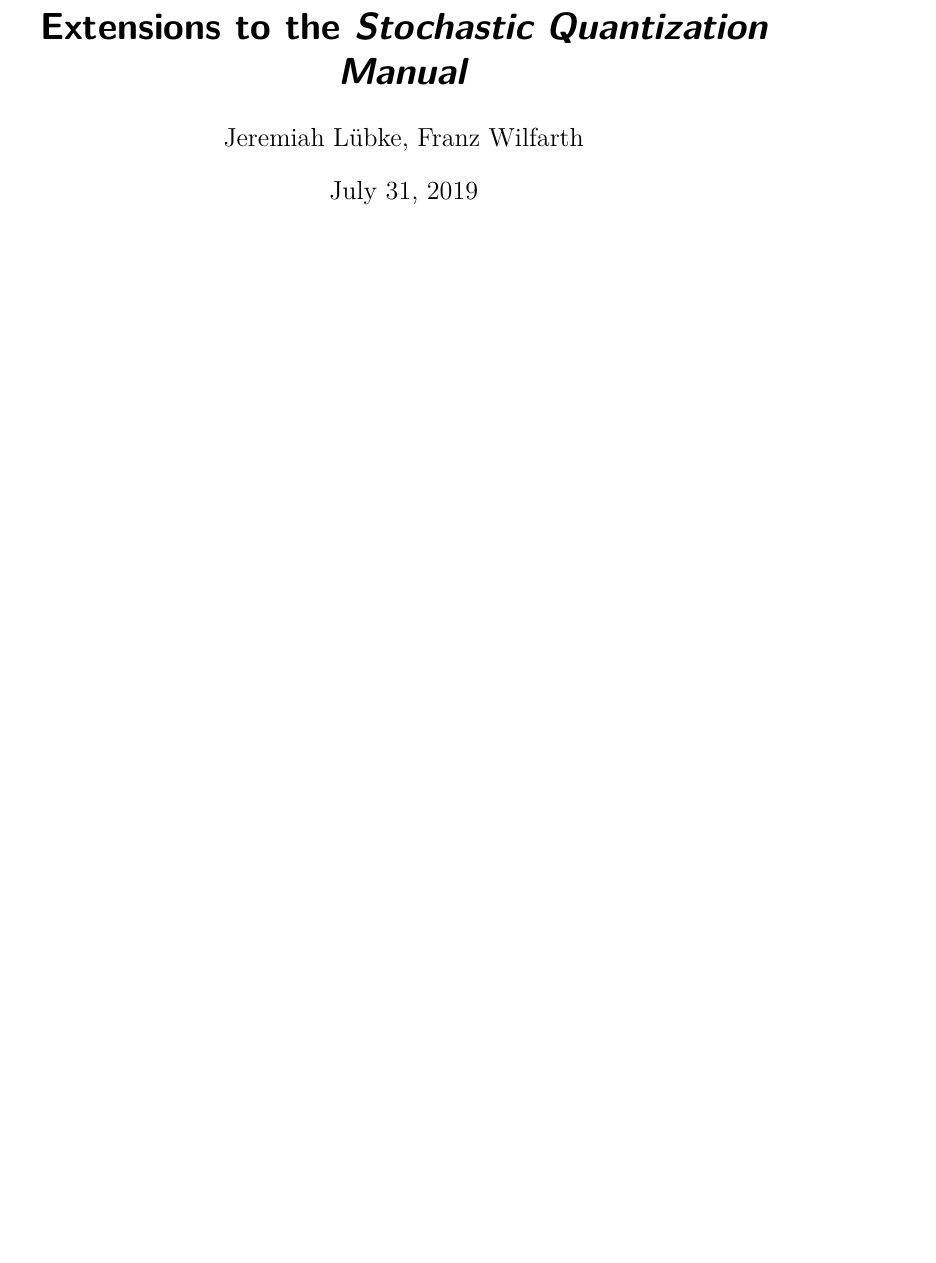
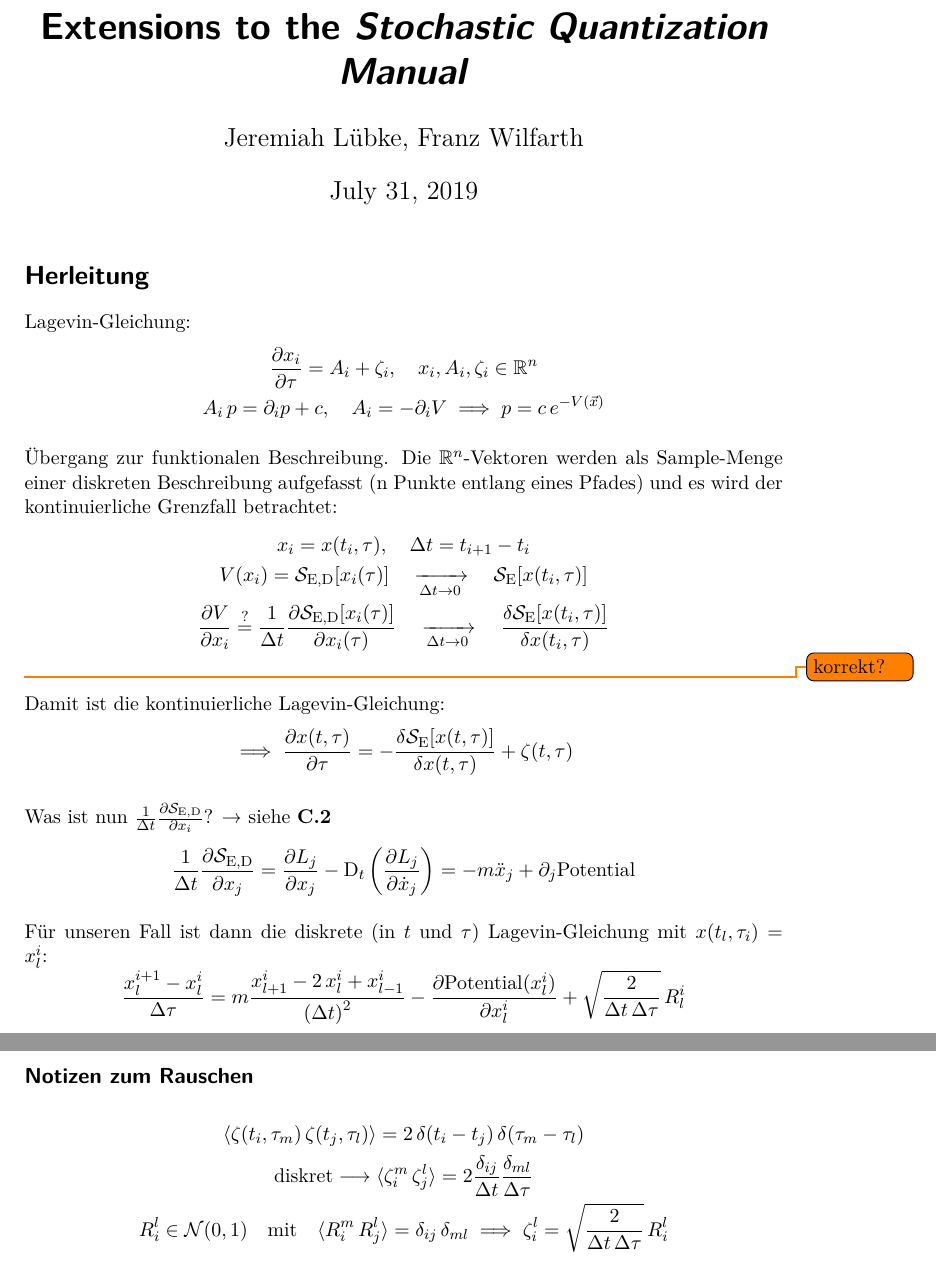
Before and after one commit to jerluebke/stoch_quant, a LaTeX document (latex/protocol.tex): part of page 1 of 5 before the commit and two parts of pages 1 and 2 of 7 after it, the two joined at a grey line, cut so that both start at the same text, the shorter picture padded with empty space. Compiled offline with XeLaTeX.

Commit message:
added proposal for clearer derivation

```diff
--- a/latex/protocol.tex
+++ b/latex/protocol.tex
@@ -56,6 +56,7 @@
 \newcommand{\xdotjp}{\ensuremath{\dot{x}_{j+1}}}
 \newcommand{\avg}[1]{\langle#1\rangle}
 \newcommand{\SE}{\ensuremath{\mathcal{S}_{\mathrm{E}}}}
+\newcommand{\SED}{\ensuremath{\mathcal{S}_{\mathrm{E,D}}}}
 \newcommand{\SEh}{\mathcal{S}_{\mathrm{E},h}}
 \newcommand{\pathinth}[1]{\int\mathcal{D}[x]#1e^{-\SEh}}
 \newcommand{\pathint}[1]{\int\mathcal{D}[x]#1e^{-\SE}}
@@ -72,6 +73,62 @@
 \begin{document}
 
 \maketitle
+
+\section*{Herleitung}
+Lagevin-Gleichung:
+\begin{gather*}
+    \pdv{x_i}{\tau}=A_i+\zeta_i \qc x_i, A_i, \zeta_i \in \mathbb{R}^n \\
+    A_i\,p=\partial_i{p}+c \qc A_i=-\partial_i{V} \implies
+    p=c\,e^{-V(\vec{x})}
+\end{gather*}
+
+Übergang zur funktionalen Beschreibung.
+Die $\mathbb{R}^n$-Vektoren werden als Sample-Menge einer diskreten Beschreibung
+aufgefasst (n Punkte entlang eines Pfades) und es wird der kontinuierliche
+Grenzfall betrachtet:
+\begin{gather*}
+    x_i=x(t_i,\tau) \qc \Delta{t}=t_{i+1}-t_i \\
+    V(x_i)=\SED[x_i(\tau)]
+    \quad\xrightarrow[\Delta{t}\to{0}]{}\quad
+    \SE[x(t_i, \tau)] \\
+    \pdv{V}{x_i}
+    \overset{?}{=}
+    \frac{1}{\Delta{t}}\pdv{\SED[x_i(\tau)]}{x_i(\tau)}
+    \quad\xrightarrow[\Delta{t}\to{0}]{}\quad
+    \fdv{\SE[x(t_i,\tau)]}{x(t_i,\tau)}
+\end{gather*}\todo{korrekt?}
+
+Damit ist die kontinuierliche Lagevin-Gleichung:
+\begin{equation*}
+    \implies\pdv{x(t,\tau)}{\tau}=-\fdv{\SE[x(t,\tau)]}{x(t,\tau)}+\zeta(t,\tau)
+\end{equation*}
+
+
+Was ist nun $\frac{1}{\Delta{t}}\pdv{\SED}{x_i}$? \textrightarrow~siehe \textbf{C.2}
+\begin{equation*}
+    \frac{1}{\Delta{t}}\pdv{\SED}{x_j}=\pdv{L_j}{x_j}-\DT\left(\pdv{L_j}{\dot{x}_j}\right)
+    =-m\ddot{x}_j+\partial_j{\mathrm{Potential}}
+\end{equation*}
+
+Für unseren Fall ist dann die diskrete (in $t$ und $\tau$) Lagevin-Gleichung mit
+$x(t_l,\tau_i)=x_l^i$:
+\begin{equation*}
+    \frac{x_l^{i+1}-x_l^i}{\Delta\tau}=m\frac{x_{l+1}^i-2\,x_l^i+x_{l-1}^i}{\left(\Delta{t}\right)^2}-\pdv{\mathrm{Potential}(x_l^i)}{x_l^i}+\sqrt{\frac{2}{\Delta{t}\,\Delta\tau}}\,R_l^i
+\end{equation*}
+
+\subsection*{Notizen zum Rauschen}
+\begin{gather*}
+    \langle\zeta(t_i,\tau_m)\,\zeta(t_j,\tau_l)\rangle=2\,\delta(t_i-t_j)\,\delta(\tau_m-\tau_l)
+    \\
+    \text{diskret}\longrightarrow\langle\zeta_i^m\,\zeta_j^l\rangle=2\frac{\delta_{ij}}{\Delta{t}}\frac{\delta_{ml}}{\Delta{\tau}}
+    \\
+    R_i^l\in\mathcal{N}(0,1)\qq{mit}\langle{R_i^m\,R_j^l}\rangle=\delta_{ij}\,\delta_{ml}
+    \implies \zeta_i^l=\sqrt{\frac{2}{\Delta{t}\,\Delta{\tau}}}\,R_i^l
+\end{gather*}
+
+
+\newpage
+
 
 \subsubsection*{1.2.1 Parabolic Potential}
 \dots
```
Also changed, not shown: latex/protocol.tex (17 more changed lines).
